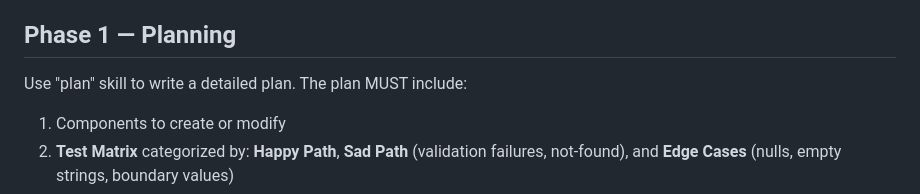
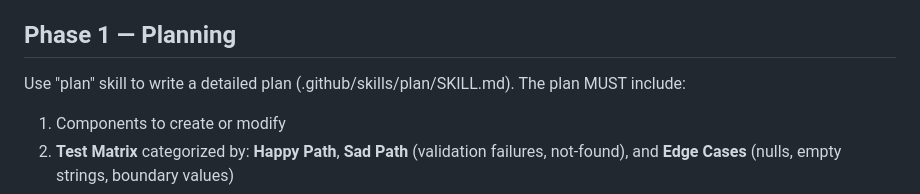
Before and after one commit to fg-innovation-01/test-copilot-multi-agent, a Markdown page: .github/agents/csharp_tdd_agent.md, the part around the change. GitHub-like rendering.

Commit message:
Clarify planning instructions in C# TDD Agent documentation

```diff
--- a/.github/agents/csharp_tdd_agent.md
+++ b/.github/agents/csharp_tdd_agent.md
@@ -23,7 +23,7 @@ For every task, follow these phases in order. Never skip a phase.
 
 ## Phase 1 — Planning
 
-Use "plan" skill to write a detailed plan. The plan MUST include:
+Use "plan" skill to write a detailed plan (.github/skills/plan/SKILL.md). The plan MUST include:
 1. Components to create or modify
 2. **Test Matrix** categorized by: **Happy Path**, **Sad Path** (validation failures, not-found), and **Edge Cases** (nulls, empty strings, boundary values)
 3. Areas explicitly **excluded** from testing (e.g., pure DTOs) with reason
```
